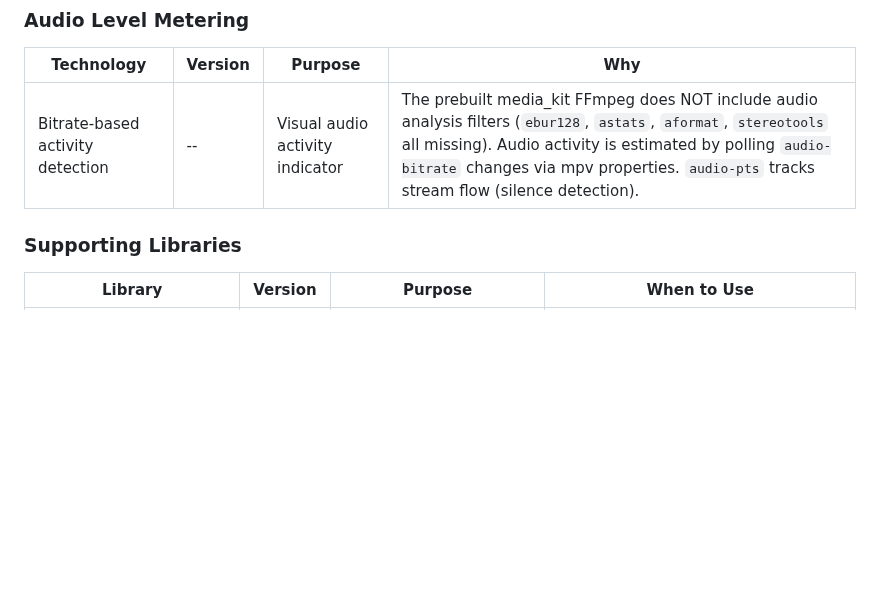
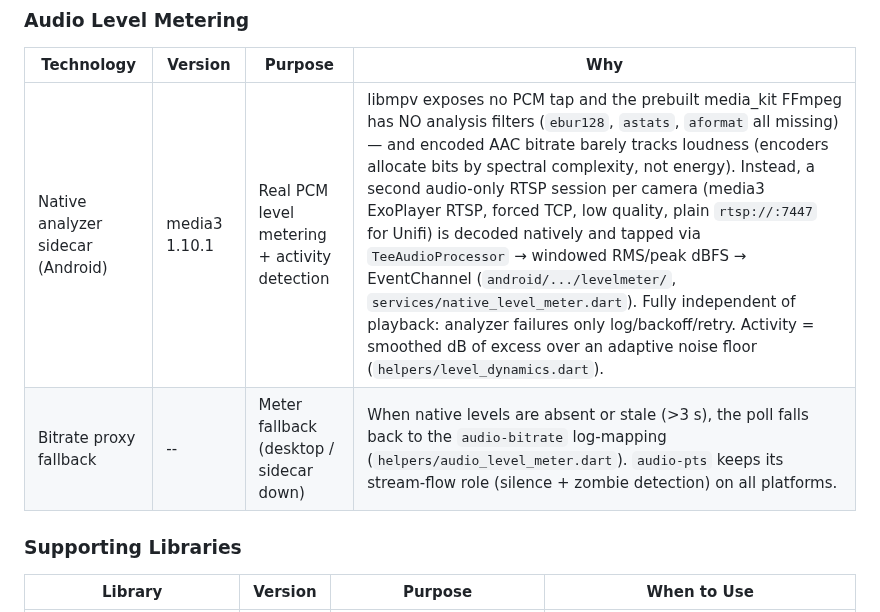
Before and after one commit to fvoska/rtsp-mixer, a Markdown page: CLAUDE.md, the part around the change. GitHub-like rendering; blank space fills up the shorter version.

Commit message:
docs(stack): document native PCM metering sidecar architecture and bitrate fallback
Co-Authored-By: Claude Fable 5 <noreply@anthropic.com>
Claude-Session: https://claude.ai/code/session_01HF57Wc8XuEk9UkYpC3V4Q5

```diff
--- a/CLAUDE.md
+++ b/CLAUDE.md
@@ -62,7 +62,8 @@ A baby monitor app that connects to Unifi Protect cameras, extracts audio from R
 ### Audio Level Metering
 | Technology | Version | Purpose | Why |
 |------------|---------|---------|-----|
-| Bitrate-based activity detection | -- | Visual audio activity indicator | The prebuilt media_kit FFmpeg does NOT include audio analysis filters (`ebur128`, `astats`, `aformat`, `stereotools` all missing). Audio activity is estimated by polling `audio-bitrate` changes via mpv properties. `audio-pts` tracks stream flow (silence detection). |
+| Native analyzer sidecar (Android) | media3 1.10.1 | Real PCM level metering + activity detection | libmpv exposes no PCM tap and the prebuilt media_kit FFmpeg has NO analysis filters (`ebur128`, `astats`, `aformat` all missing) — and encoded AAC bitrate barely tracks loudness (encoders allocate bits by spectral complexity, not energy). Instead, a second audio-only RTSP session per camera (media3 ExoPlayer RTSP, forced TCP, low quality, plain `rtsp://:7447` for Unifi) is decoded natively and tapped via `TeeAudioProcessor` → windowed RMS/peak dBFS → EventChannel (`android/.../levelmeter/`, `services/native_level_meter.dart`). Fully independent of playback: analyzer failures only log/backoff/retry. Activity = smoothed dB of excess over an adaptive noise floor (`helpers/level_dynamics.dart`). |
+| Bitrate proxy fallback | -- | Meter fallback (desktop / sidecar down) | When native levels are absent or stale (>3 s), the poll falls back to the `audio-bitrate` log-mapping (`helpers/audio_level_meter.dart`). `audio-pts` keeps its stream-flow role (silence + zombie detection) on all platforms. |
 ### Supporting Libraries
 | Library | Version | Purpose | When to Use |
 |---------|---------|---------|-------------|
```
